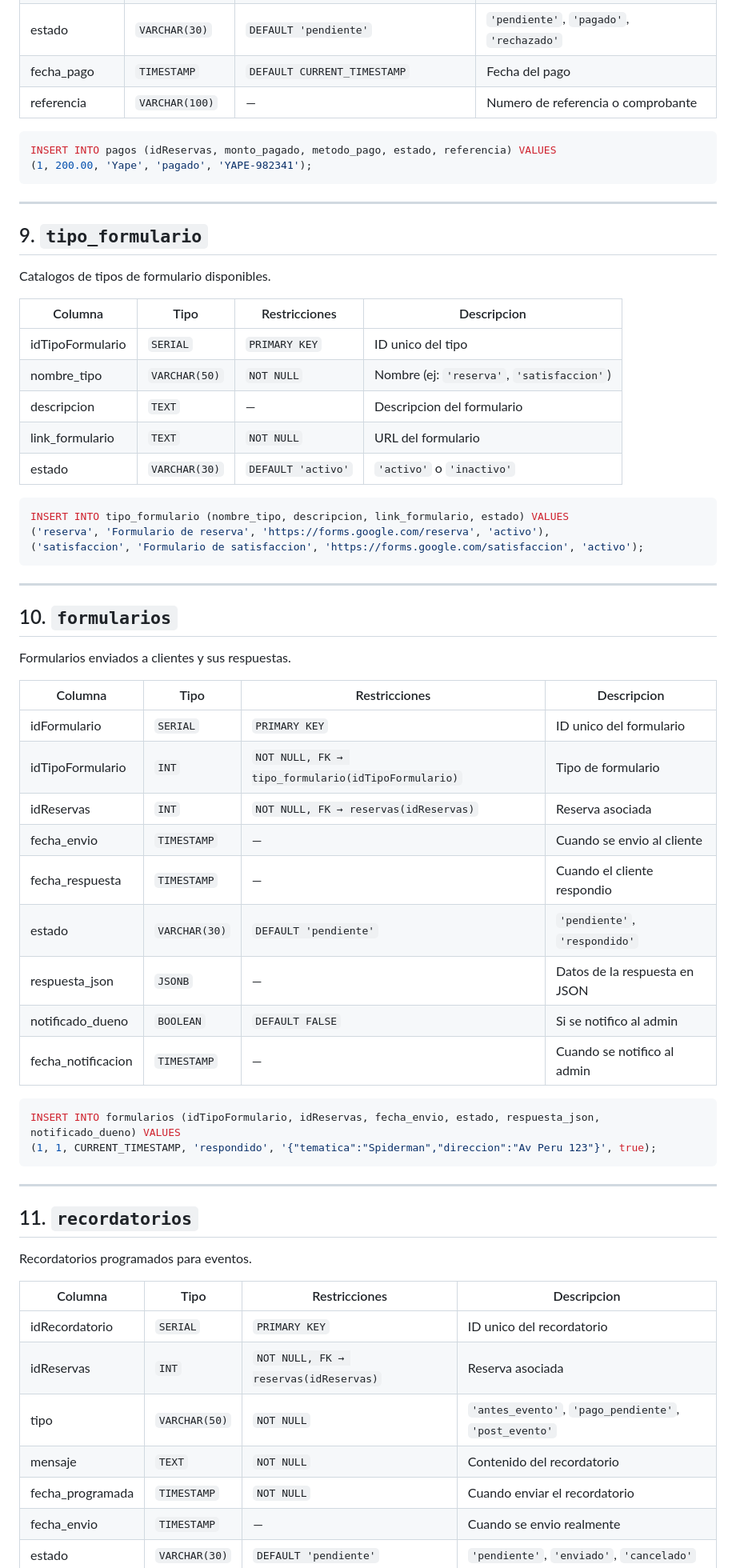
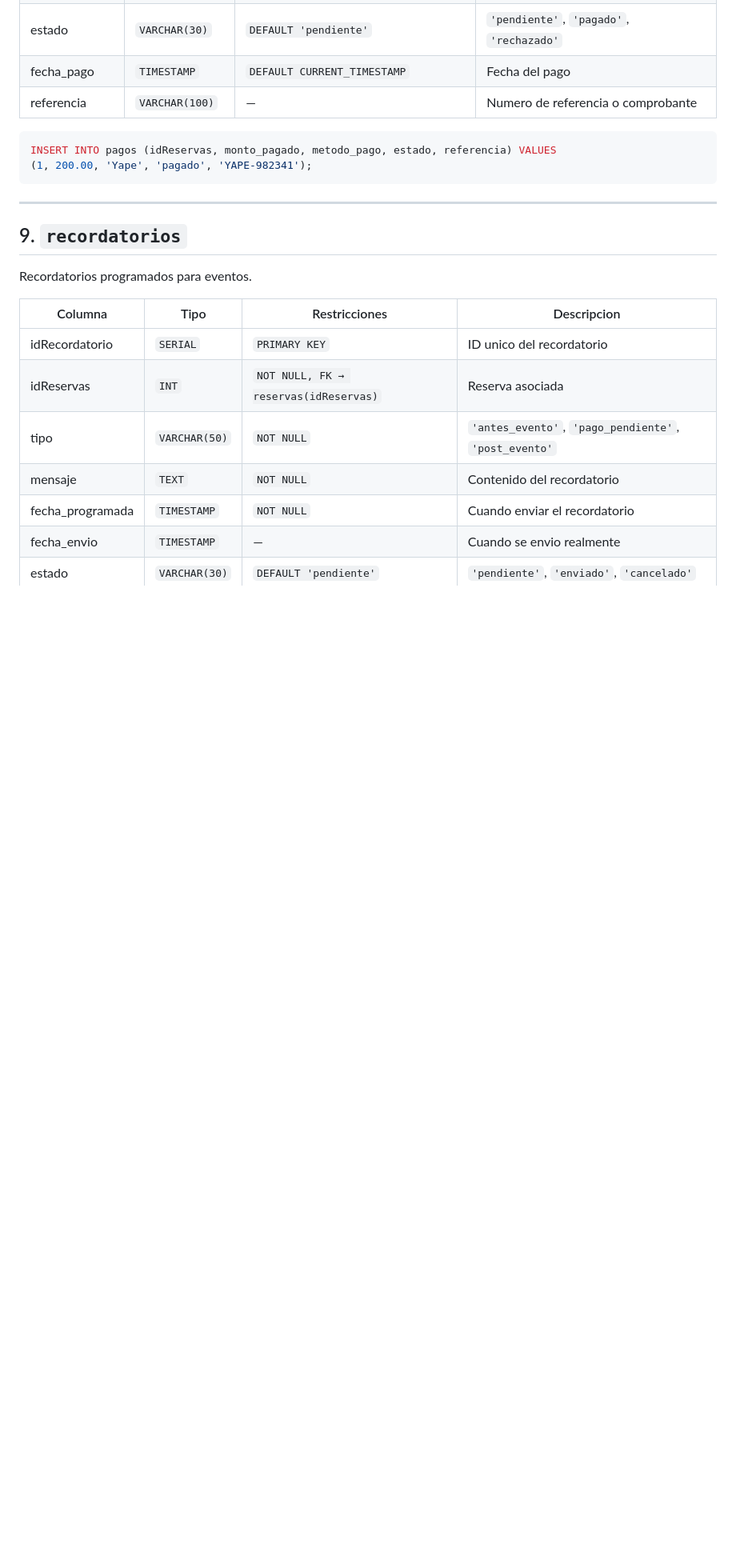
Before and after one commit to Claveraldamaing/ChatBot-WhatsApp, a Markdown page: docs/BD.md, the part around one of its changes. Shown at 80% size. Drawn GitHub-style; blank space fills up the shorter version.

````diff
--- a/docs/BD.md
+++ b/docs/BD.md
@@ -185,50 +184,7 @@ INSERT INTO pagos (idReservas, monto_pagado, metodo_pago, estado, referencia) VA
 
 ---
 
-## 9. `tipo_formulario`
-
-Catalogos de tipos de formulario disponibles.
-
-| Columna | Tipo | Restricciones | Descripcion |
-|---------|------|---------------|-------------|
-| idTipoFormulario | `SERIAL` | `PRIMARY KEY` | ID unico del tipo |
-| nombre_tipo | `VARCHAR(50)` | `NOT NULL` | Nombre (ej: `'reserva'`, `'satisfaccion'`) |
-| descripcion | `TEXT` | — | Descripcion del formulario |
-| link_formulario | `TEXT` | `NOT NULL` | URL del formulario |
-| estado | `VARCHAR(30)` | `DEFAULT 'activo'` | `'activo'` o `'inactivo'` |
-
-```sql
-INSERT INTO tipo_formulario (nombre_tipo, descripcion, link_formulario, estado) VALUES
-('reserva', 'Formulario de reserva', 'https://forms.google.com/reserva', 'activo'),
-('satisfaccion', 'Formulario de satisfaccion', 'https://forms.google.com/satisfaccion', 'activo');
-```
-
----
-
-## 10. `formularios`
-
-Formularios enviados a clientes y sus respuestas.
-
-| Columna | Tipo | Restricciones | Descripcion |
-|---------|------|---------------|-------------|
-| idFormulario | `SERIAL` | `PRIMARY KEY` | ID unico del formulario |
-| idTipoFormulario | `INT` | `NOT NULL, FK → tipo_formulario(idTipoFormulario)` | Tipo de formulario |
-| idReservas | `INT` | `NOT NULL, FK → reservas(idReservas)` | Reserva asociada |
-| fecha_envio | `TIMESTAMP` | — | Cuando se envio al cliente |
-| fecha_respuesta | `TIMESTAMP` | — | Cuando el cliente respondio |
-| estado | `VARCHAR(30)` | `DEFAULT 'pendiente'` | `'pendiente'`, `'respondido'` |
-| respuesta_json | `JSONB` | — | Datos de la respuesta en JSON |
-| notificado_dueno | `BOOLEAN` | `DEFAULT FALSE` | Si se notifico al admin |
-| fecha_notificacion | `TIMESTAMP` | — | Cuando se notifico al admin |
-
-```sql
-INSERT INTO formularios (idTipoFormulario, idReservas, fecha_envio, estado, respuesta_json, notificado_dueno) VALUES
-(1, 1, CURRENT_TIMESTAMP, 'respondido', '{"tematica":"Spiderman","direccion":"Av Peru 123"}', true);
-```
-
----
-
-## 11. `recordatorios`
+## 9. `recordatorios`
 
 Recordatorios programados para eventos.
 
````
Also changed, not shown: other parts of docs/BD.md (+2 -5 lines), AGENTS.md (+4 -7 lines), CONTEXTO_META.md (+3 -5 lines).
